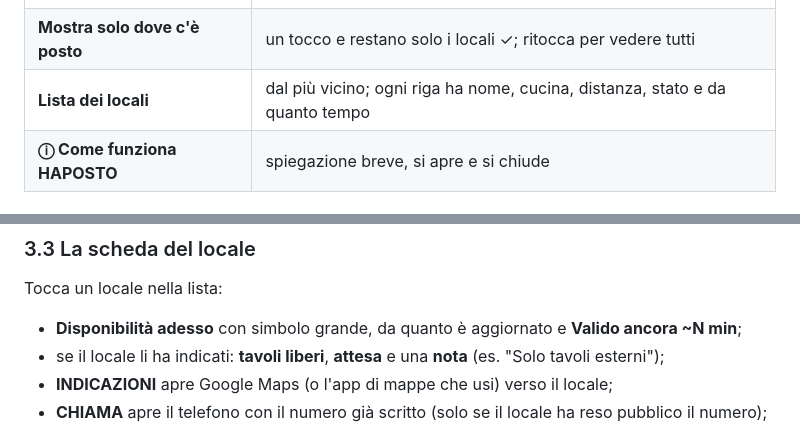
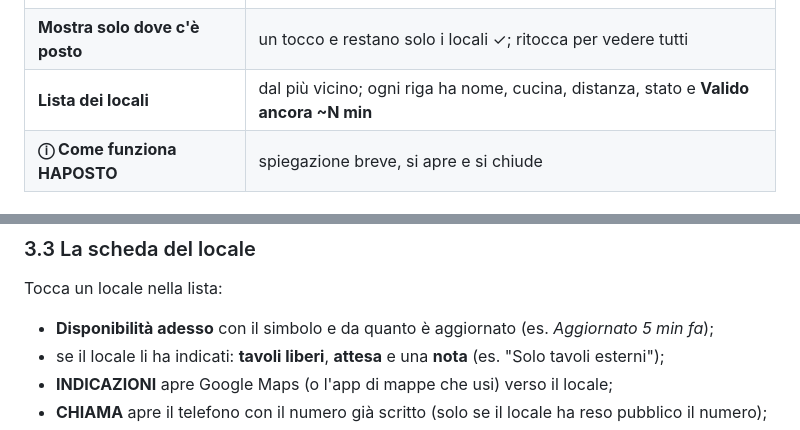
Before and after one commit to paolomarchionetti-glitch/haposto, a Markdown page: docs/HAPOSTO_GUIDA_APP_TUTORIAL.md, 2 parts joined by grey strips. Drawn GitHub-style.

Commit message:
Tutorial: etichette allineate a quelle dell'app
Co-Authored-By: Claude Opus 5.5 <noreply@anthropic.com>
Claude-Session: https://claude.ai/code/session_01UXFdLGFptbDurWKLpu2aK4

```diff
--- a/docs/HAPOSTO_GUIDA_APP_TUTORIAL.md
+++ b/docs/HAPOSTO_GUIDA_APP_TUTORIAL.md
@@ -46,7 +46,7 @@ Dall'alto in basso:
 | **📍 Pesaro centro · Cambia** | il punto da cui si calcolano le distanze. **Cambia** apre la scelta |
 | **Cerca ristorante o cucina** | scrivi un nome o un tipo di cucina, es. "pizza" |
 | **Mostra solo dove c'è posto** | un tocco e restano solo i locali ✓; ritocca per vedere tutti |
-| **Lista dei locali** | dal più vicino; ogni riga ha nome, cucina, distanza, stato e da quanto tempo |
+| **Lista dei locali** | dal più vicino; ogni riga ha nome, cucina, distanza, stato e **Valido ancora ~N min** |
 | **ⓘ Come funziona HAPOSTO** | spiegazione breve, si apre e si chiude |
 
 ### 3.2 Scegliere la zona
@@ -64,7 +64,7 @@ Se hai negato il permesso e vuoi riattivarlo: **Apri impostazioni app** → Auto
 
 Tocca un locale nella lista:
 
-- **Disponibilità adesso** con simbolo grande, da quanto è aggiornato e **Valido ancora ~N min**;
+- **Disponibilità adesso** con il simbolo e da quanto è aggiornato (es. *Aggiornato 5 min fa*);
 - se il locale li ha indicati: **tavoli liberi**, **attesa** e una **nota** (es. "Solo tavoli esterni");
 - **INDICAZIONI** apre Google Maps (o l'app di mappe che usi) verso il locale;
 - **CHIAMA** apre il telefono con il numero già scritto (solo se il locale ha reso pubblico il numero);
```
Also changed, not shown: other parts of docs/HAPOSTO_GUIDA_APP_TUTORIAL.md (+1 -1 lines).
